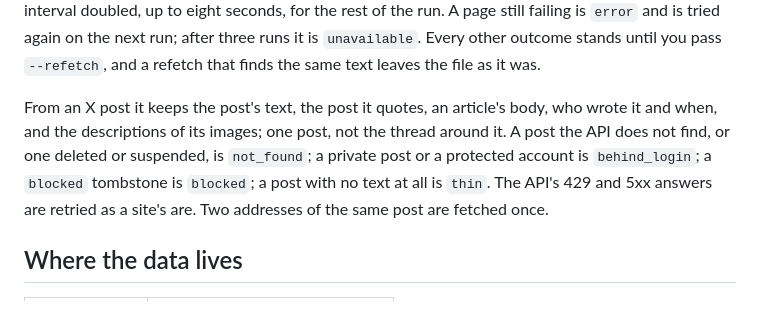
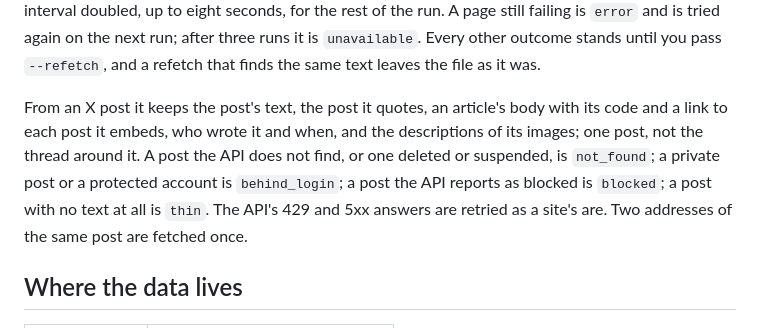
Before and after one commit to littleorgans/knowmoretabs, a Markdown page: README.md, the part around the change. Drawn GitHub-style.

Commit message:
docs(content): name article code and embeds, drop tombstone jargon
README and CHANGELOG now say an article keeps its code and a link to each
post it embeds, and describe a blocked post in plain words instead of the
API's tombstone term.

```diff
--- a/README.md
+++ b/README.md
@@ -294,13 +294,13 @@ it is `unavailable`. Every other outcome stands until you pass `--refetch`,
 and a refetch that finds the same text leaves the file as it was.
 
 From an X post it keeps the post's text, the post it quotes, an article's
-body, who wrote it and when, and the descriptions of its images;
-one post, not the thread around it. A post the API does not find, or one
-deleted or suspended, is `not_found`; a private post or a protected account
-is `behind_login`; a `blocked` tombstone is `blocked`; a post with no text
-at all is `thin`. The API's 429 and
-5xx answers are retried as a site's are. Two addresses of the same post are
-fetched once.
+body with its code and a link to each post it embeds, who wrote it and
+when, and the descriptions of its images; one post, not the thread around
+it. A post the API does not find, or one deleted or suspended, is
+`not_found`; a private post or a protected account is `behind_login`; a
+post the API reports as blocked is `blocked`; a post with no text at all is
+`thin`. The API's 429 and 5xx answers are retried as a site's are. Two
+addresses of the same post are fetched once.
 
 ## Where the data lives
 
```
Also changed, not shown: CHANGELOG.md (+5 -4 lines).
